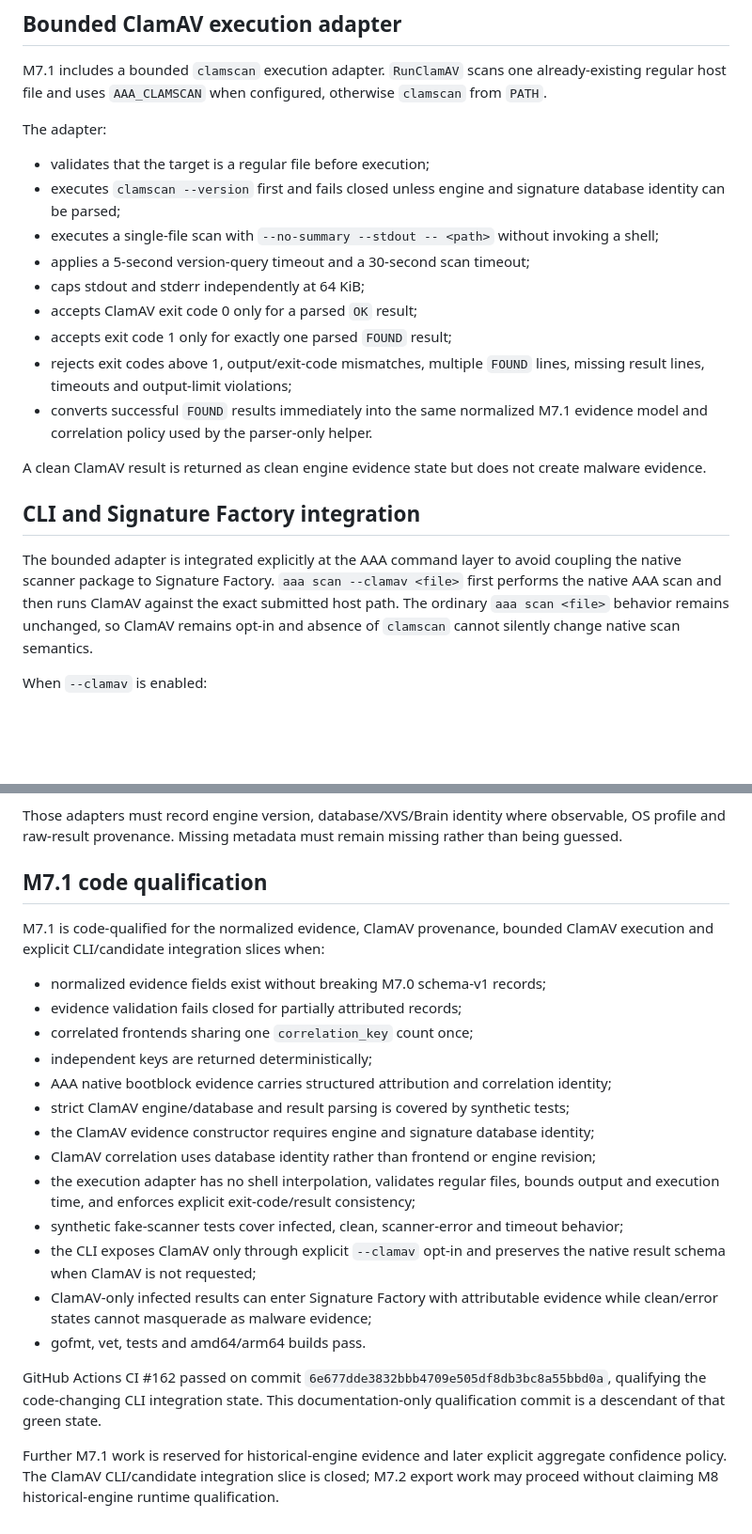
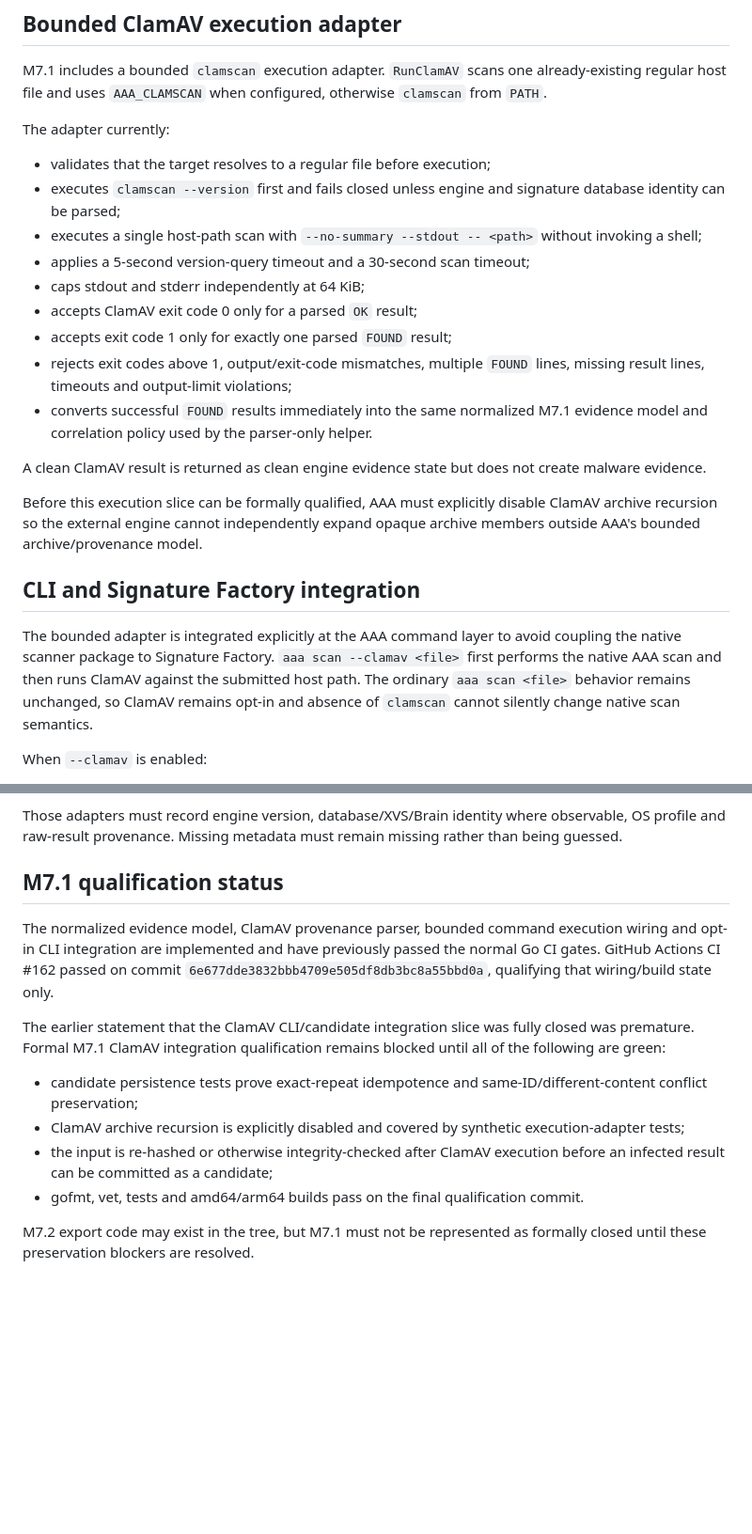
Before and after one commit to Ploos-AS/Amiga-Antivirus-Appliance, a Markdown page: docs/M7_1_SPEC.md, 2 parts joined by grey strips. Shown at 94% size. GitHub-like rendering; blank space fills up the shorter version.

Commit message:
Reopen M7.1 ClamAV qualification blockers

```diff
--- a/docs/M7_1_SPEC.md
+++ b/docs/M7_1_SPEC.md
@@ -69,11 +69,11 @@ Missing database identity fails closed instead of inventing provenance. Raw resu
 
 M7.1 includes a bounded `clamscan` execution adapter. `RunClamAV` scans one already-existing regular host file and uses `AAA_CLAMSCAN` when configured, otherwise `clamscan` from `PATH`.
 
-The adapter:
+The adapter currently:
 
-- validates that the target is a regular file before execution;
+- validates that the target resolves to a regular file before execution;
 - executes `clamscan --version` first and fails closed unless engine and signature database identity can be parsed;
-- executes a single-file scan with `--no-summary --stdout -- <path>` without invoking a shell;
+- executes a single host-path scan with `--no-summary --stdout -- <path>` without invoking a shell;
 - applies a 5-second version-query timeout and a 30-second scan timeout;
 - caps stdout and stderr independently at 64 KiB;
 - accepts ClamAV exit code 0 only for a parsed `OK` result;
@@ -83,9 +83,11 @@ The adapter:
 
 A clean ClamAV result is returned as clean engine evidence state but does not create malware evidence.
 
+Before this execution slice can be formally qualified, AAA must explicitly disable ClamAV archive recursion so the external engine cannot independently expand opaque archive members outside AAA's bounded archive/provenance model.
+
 ## CLI and Signature Factory integration
 
-The bounded adapter is integrated explicitly at the AAA command layer to avoid coupling the native scanner package to Signature Factory. `aaa scan --clamav <file>` first performs the native AAA scan and then runs ClamAV against the exact submitted host path. The ordinary `aaa scan <file>` behavior remains unchanged, so ClamAV remains opt-in and absence of `clamscan` cannot silently change native scan semantics.
+The bounded adapter is integrated explicitly at the AAA command layer to avoid coupling the native scanner package to Signature Factory. `aaa scan --clamav <file>` first performs the native AAA scan and then runs ClamAV against the submitted host path. The ordinary `aaa scan <file>` behavior remains unchanged, so ClamAV remains opt-in and absence of `clamscan` cannot silently change native scan semantics.
 
 When `--clamav` is enabled:
 
@@ -111,24 +117,15 @@ M8 adapters will eventually feed normalized evidence into this model for:
 
 Those adapters must record engine version, database/XVS/Brain identity where observable, OS profile and raw-result provenance. Missing metadata must remain missing rather than being guessed.
 
-## M7.1 code qualification
+## M7.1 qualification status
 
-M7.1 is code-qualified for the normalized evidence, ClamAV provenance, bounded ClamAV execution and explicit CLI/candidate integration slices when:
+The normalized evidence model, ClamAV provenance parser, bounded command execution wiring and opt-in CLI integration are implemented and have previously passed the normal Go CI gates. GitHub Actions CI #162 passed on commit `6e677dde3832bbb4709e505df8db3bc8a55bbd0a`, qualifying that wiring/build state only.
 
-- normalized evidence fields exist without breaking M7.0 schema-v1 records;
-- evidence validation fails closed for partially attributed records;
-- correlated frontends sharing one `correlation_key` count once;
-- independent keys are returned deterministically;
-- AAA native bootblock evidence carries structured attribution and correlation identity;
-- strict ClamAV engine/database and result parsing is covered by synthetic tests;
-- the ClamAV evidence constructor requires engine and signature database identity;
-- ClamAV correlation uses database identity rather than frontend or engine revision;
-- the execution adapter has no shell interpolation, validates regular files, bounds output and execution time, and enforces explicit exit-code/result consistency;
-- synthetic fake-scanner tests cover infected, clean, scanner-error and timeout behavior;
-- the CLI exposes ClamAV only through explicit `--clamav` opt-in and preserves the native result schema when ClamAV is not requested;
-- ClamAV-only infected results can enter Signature Factory with attributable evidence while clean/error states cannot masquerade as malware evidence;
-- gofmt, vet, tests and amd64/arm64 builds pass.
+The earlier statement that the ClamAV CLI/candidate integration slice was fully closed was premature. Formal M7.1 ClamAV integration qualification remains blocked until all of the following are green:
 
-GitHub Actions CI #162 passed on commit `6e677dde3832bbb4709e505df8db3bc8a55bbd0a`, qualifying the code-changing CLI integration state. This documentation-only qualification commit is a descendant of that green state.
+- candidate persistence tests prove exact-repeat idempotence and same-ID/different-content conflict preservation;
+- ClamAV archive recursion is explicitly disabled and covered by synthetic execution-adapter tests;
+- the input is re-hashed or otherwise integrity-checked after ClamAV execution before an infected result can be committed as a candidate;
+- gofmt, vet, tests and amd64/arm64 builds pass on the final qualification commit.
 
-Further M7.1 work is reserved for historical-engine evidence and later explicit aggregate confidence policy. The ClamAV CLI/candidate integration slice is closed; M7.2 export work may proceed without claiming M8 historical-engine runtime qualification.
+M7.2 export code may exist in the tree, but M7.1 must not be represented as formally closed until these preservation blockers are resolved.
```
Also changed, not shown: other parts of docs/M7_1_SPEC.md (+4 -0 lines).
